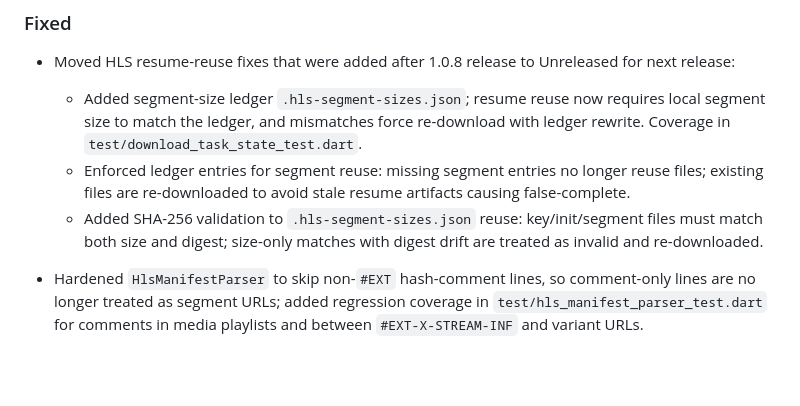
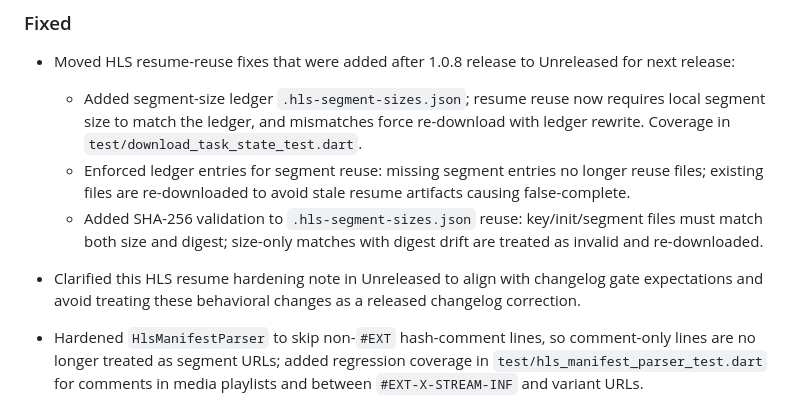
Before and after one commit to ark-65/ani-destiny, a Markdown page: CHANGELOG_en.md, the part around the change. Drawn GitHub-style; blank space fills up the shorter version.

```diff
--- a/CHANGELOG_en.md
+++ b/CHANGELOG_en.md
@@ -11,6 +11,7 @@
   - Added segment-size ledger `.hls-segment-sizes.json`; resume reuse now requires local segment size to match the ledger, and mismatches force re-download with ledger rewrite. Coverage in `test/download_task_state_test.dart`.
   - Enforced ledger entries for segment reuse: missing segment entries no longer reuse files; existing files are re-downloaded to avoid stale resume artifacts causing false-complete.
   - Added SHA-256 validation to `.hls-segment-sizes.json` reuse: key/init/segment files must match both size and digest; size-only matches with digest drift are treated as invalid and re-downloaded.
+- Clarified this HLS resume hardening note in Unreleased to align with changelog gate expectations and avoid treating these behavioral changes as a released changelog correction.
 
 - Hardened `HlsManifestParser` to skip non-`#EXT` hash-comment lines, so comment-only lines are no longer treated as segment URLs; added regression coverage in `test/hls_manifest_parser_test.dart` for comments in media playlists and between `#EXT-X-STREAM-INF` and variant URLs.
 - Hardened `HlsManifestParser` `#EXT-X-MEDIA` handling for `TYPE=CLOSED-CAPTIONS`: rendition entries now require `INSTREAM-ID` and must not include a `URI`, preventing invalid subtitle tracks from entering offline-playlist flow. Added regression coverage in `test/hls_manifest_parser_test.dart`.
```
Also changed, not shown: CHANGELOG.md (+1 -0 lines).
